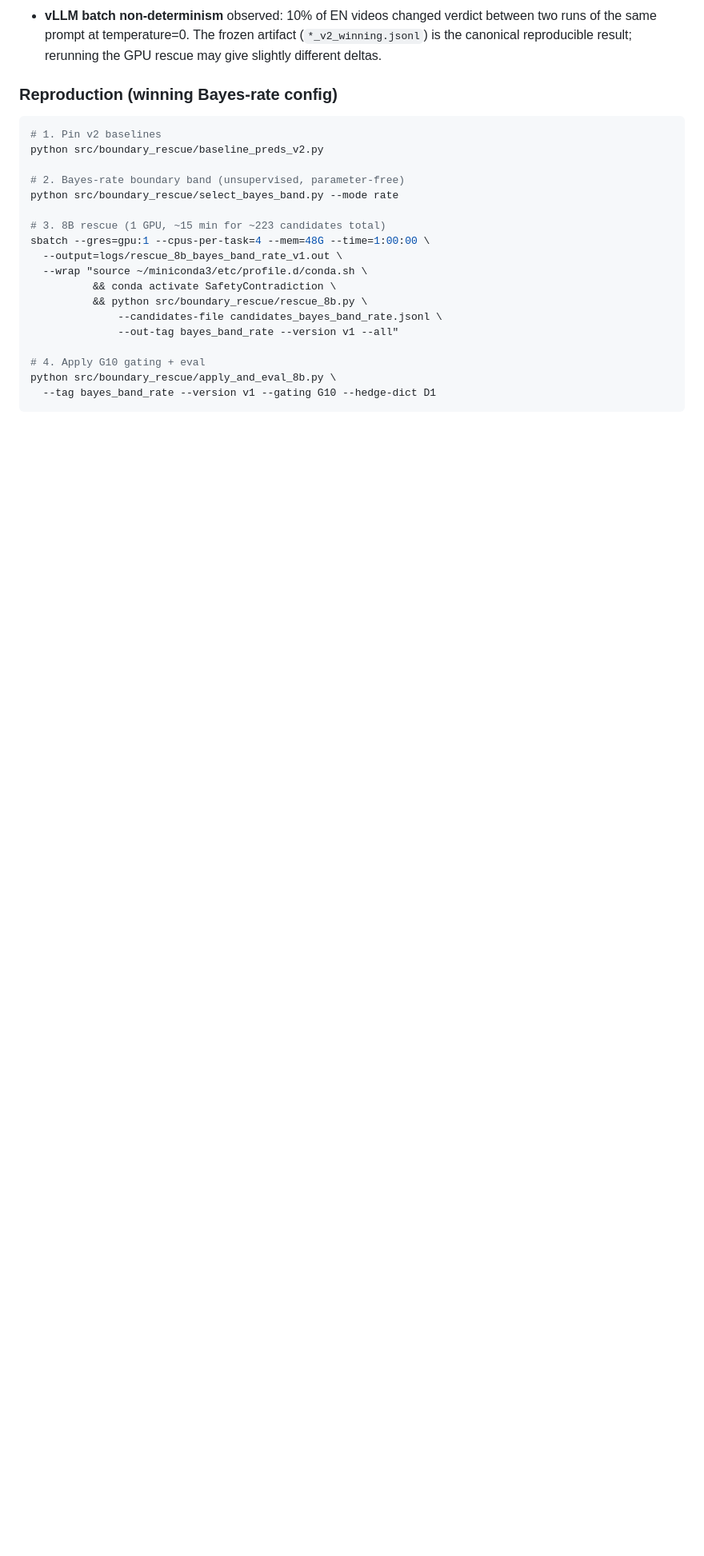
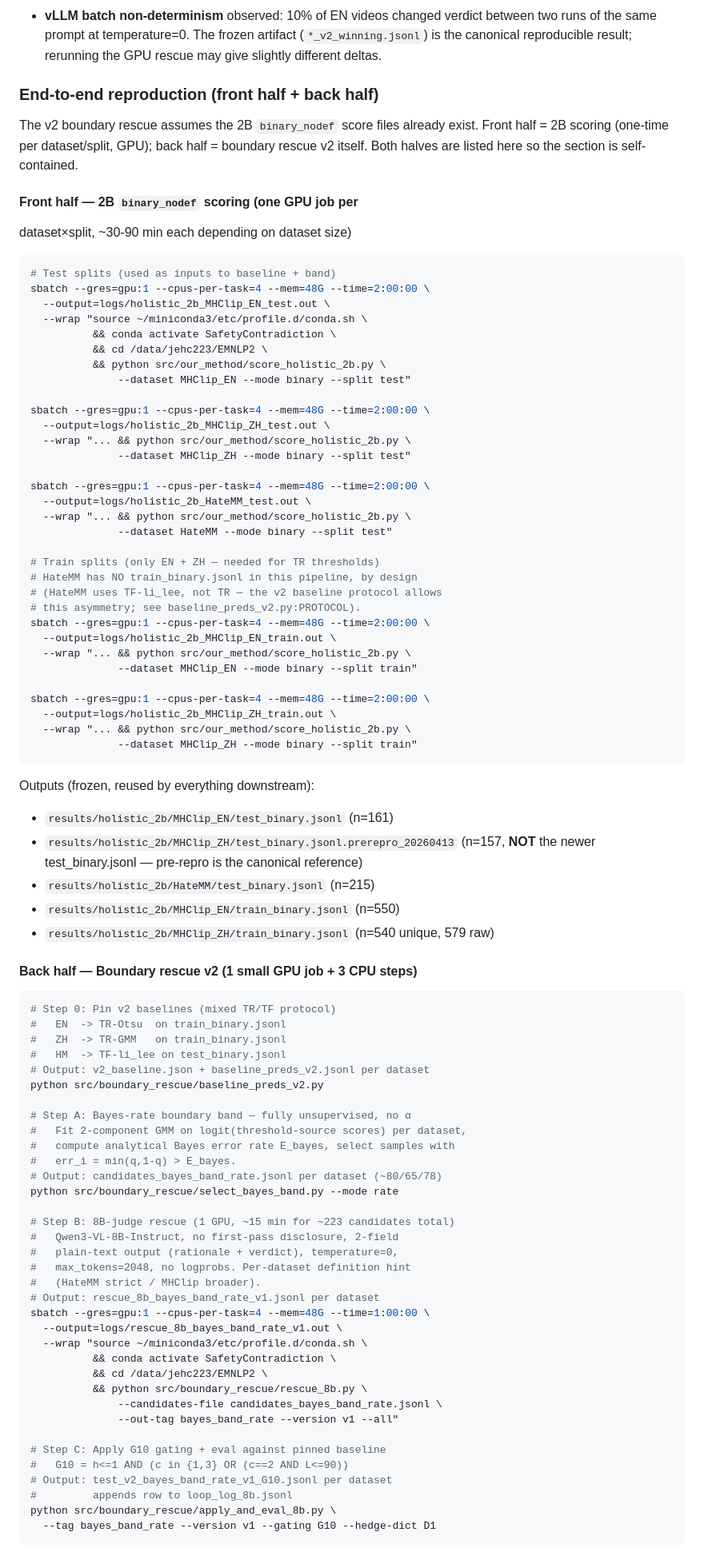
Before and after one commit to JunyiChen-ai/EMNLP2, a Markdown page: STATE_ARCHIVE.md, the part around one of its changes. Shown at 80% size. GitHub-like rendering; blank space fills up the shorter version.

Commit message:
docs: self-contained end-to-end reproduction for boundary rescue v2
The v2 reproduction block previously documented only the back-half
4 steps (baseline pin, Bayes band, 8B rescue, G10 eval) and assumed
the 2B binary_nodef score files already existed. The front-half
2B scoring commands lived in a separate older section, so a fresh
reproduction had to chase pointers across the file.

Restructure the v2 reproduction into "front half" (5 sbatch jobs:
EN/ZH/HateMM test + EN/ZH train; HateMM has no train by design)
and "back half" (Step 0/A/B/C). Add expected output values, list
output paths after each step, and document the SKIP_VIDEOS denominators
(EN=161, ZH=149, HateMM=215) and the vLLM batch non-determinism
caveat in one place.

Co-Authored-By: Claude Opus 4.6 (1M context) <noreply@anthropic.com>

````diff
--- a/STATE_ARCHIVE.md
+++ b/STATE_ARCHIVE.md
@@ -1432,25 +1432,94 @@ candidates per dataset).
   reproducible result; rerunning the GPU rescue may give slightly
   different deltas.
 
-### Reproduction (winning Bayes-rate config)
+### End-to-end reproduction (front half + back half)
+
+The v2 boundary rescue assumes the 2B `binary_nodef` score files
+already exist. Front half = 2B scoring (one-time per dataset/split,
+GPU); back half = boundary rescue v2 itself. Both halves are listed
+here so the section is self-contained.
+
+#### Front half — 2B `binary_nodef` scoring (one GPU job per
+dataset×split, ~30-90 min each depending on dataset size)
 
 ```bash
-# 1. Pin v2 baselines
+# Test splits (used as inputs to baseline + band)
+sbatch --gres=gpu:1 --cpus-per-task=4 --mem=48G --time=2:00:00 \
+  --output=logs/holistic_2b_MHClip_EN_test.out \
+  --wrap "source ~/miniconda3/etc/profile.d/conda.sh \
+          && conda activate SafetyContradiction \
+          && cd /data/jehc223/EMNLP2 \
+          && python src/our_method/score_holistic_2b.py \
+              --dataset MHClip_EN --mode binary --split test"
+
+sbatch --gres=gpu:1 --cpus-per-task=4 --mem=48G --time=2:00:00 \
+  --output=logs/holistic_2b_MHClip_ZH_test.out \
+  --wrap "... && python src/our_method/score_holistic_2b.py \
+              --dataset MHClip_ZH --mode binary --split test"
+
+sbatch --gres=gpu:1 --cpus-per-task=4 --mem=48G --time=2:00:00 \
+  --output=logs/holistic_2b_HateMM_test.out \
+  --wrap "... && python src/our_method/score_holistic_2b.py \
+              --dataset HateMM --mode binary --split test"
+
+# Train splits (only EN + ZH — needed for TR thresholds)
+# HateMM has NO train_binary.jsonl in this pipeline, by design
+# (HateMM uses TF-li_lee, not TR — the v2 baseline protocol allows
+# this asymmetry; see baseline_preds_v2.py:PROTOCOL).
+sbatch --gres=gpu:1 --cpus-per-task=4 --mem=48G --time=2:00:00 \
+  --output=logs/holistic_2b_MHClip_EN_train.out \
+  --wrap "... && python src/our_method/score_holistic_2b.py \
+              --dataset MHClip_EN --mode binary --split train"
+
+sbatch --gres=gpu:1 --cpus-per-task=4 --mem=48G --time=2:00:00 \
+  --output=logs/holistic_2b_MHClip_ZH_train.out \
+  --wrap "... && python src/our_method/score_holistic_2b.py \
+              --dataset MHClip_ZH --mode binary --split train"
+```
+
+Outputs (frozen, reused by everything downstream):
+- `results/holistic_2b/MHClip_EN/test_binary.jsonl` (n=161)
+- `results/holistic_2b/MHClip_ZH/test_binary.jsonl.prerepro_20260413` (n=157, **NOT** the newer test_binary.jsonl — pre-repro is the canonical reference)
+- `results/holistic_2b/HateMM/test_binary.jsonl` (n=215)
+- `results/holistic_2b/MHClip_EN/train_binary.jsonl` (n=550)
+- `results/holistic_2b/MHClip_ZH/train_binary.jsonl` (n=540 unique, 579 raw)
+
+#### Back half — Boundary rescue v2 (1 small GPU job + 3 CPU steps)
+
+```bash
+# Step 0: Pin v2 baselines (mixed TR/TF protocol)
+#   EN  -> TR-Otsu  on train_binary.jsonl
+#   ZH  -> TR-GMM   on train_binary.jsonl
+#   HM  -> TF-li_lee on test_binary.jsonl
+# Output: v2_baseline.json + baseline_preds_v2.jsonl per dataset
 python src/boundary_rescue/baseline_preds_v2.py
 
-# 2. Bayes-rate boundary band (unsupervised, parameter-free)
+# Step A: Bayes-rate boundary band — fully unsupervised, no α
+#   Fit 2-component GMM on logit(threshold-source scores) per dataset,
+#   compute analytical Bayes error rate E_bayes, select samples with
+#   err_i = min(q,1-q) > E_bayes.
+# Output: candidates_bayes_band_rate.jsonl per dataset (~80/65/78)
 python src/boundary_rescue/select_bayes_band.py --mode rate
 
-# 3. 8B rescue (1 GPU, ~15 min for ~223 candidates total)
+# Step B: 8B-judge rescue (1 GPU, ~15 min for ~223 candidates total)
+#   Qwen3-VL-8B-Instruct, no first-pass disclosure, 2-field
+#   plain-text output (rationale + verdict), temperature=0,
+#   max_tokens=2048, no logprobs. Per-dataset definition hint
+#   (HateMM strict / MHClip broader).
+# Output: rescue_8b_bayes_band_rate_v1.jsonl per dataset
 sbatch --gres=gpu:1 --cpus-per-task=4 --mem=48G --time=1:00:00 \
   --output=logs/rescue_8b_bayes_band_rate_v1.out \
   --wrap "source ~/miniconda3/etc/profile.d/conda.sh \
           && conda activate SafetyContradiction \
+          && cd /data/jehc223/EMNLP2 \
           && python src/boundary_rescue/rescue_8b.py \
               --candidates-file candidates_bayes_band_rate.jsonl \
               --out-tag bayes_band_rate --version v1 --all"
 
-# 4. Apply G10 gating + eval
+# Step C: Apply G10 gating + eval against pinned baseline
+#   G10 = h<=1 AND (c in {1,3} OR (c==2 AND L<=90))
+# Output: test_v2_bayes_band_rate_v1_G10.jsonl per dataset
+#         appends row to loop_log_8b.jsonl
 python src/boundary_rescue/apply_and_eval_8b.py \
   --tag bayes_band_rate --version v1 --gating G10 --hedge-dict D1
 ```
````
Also changed, not shown: other parts of STATE_ARCHIVE.md (+24 -0 lines).
